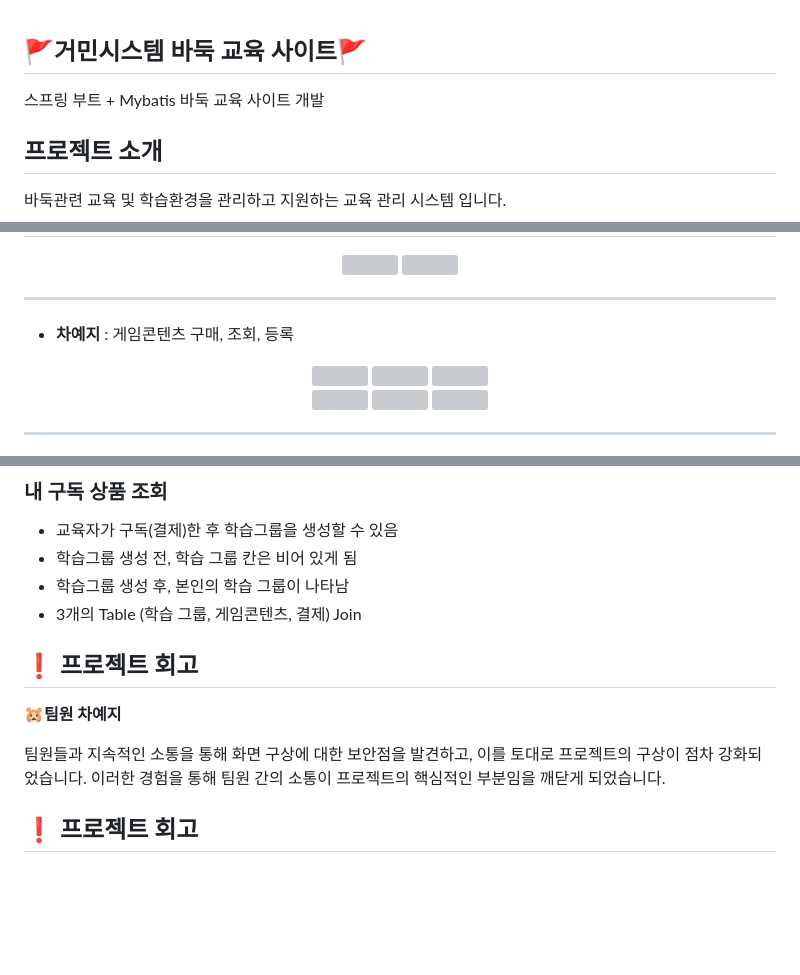
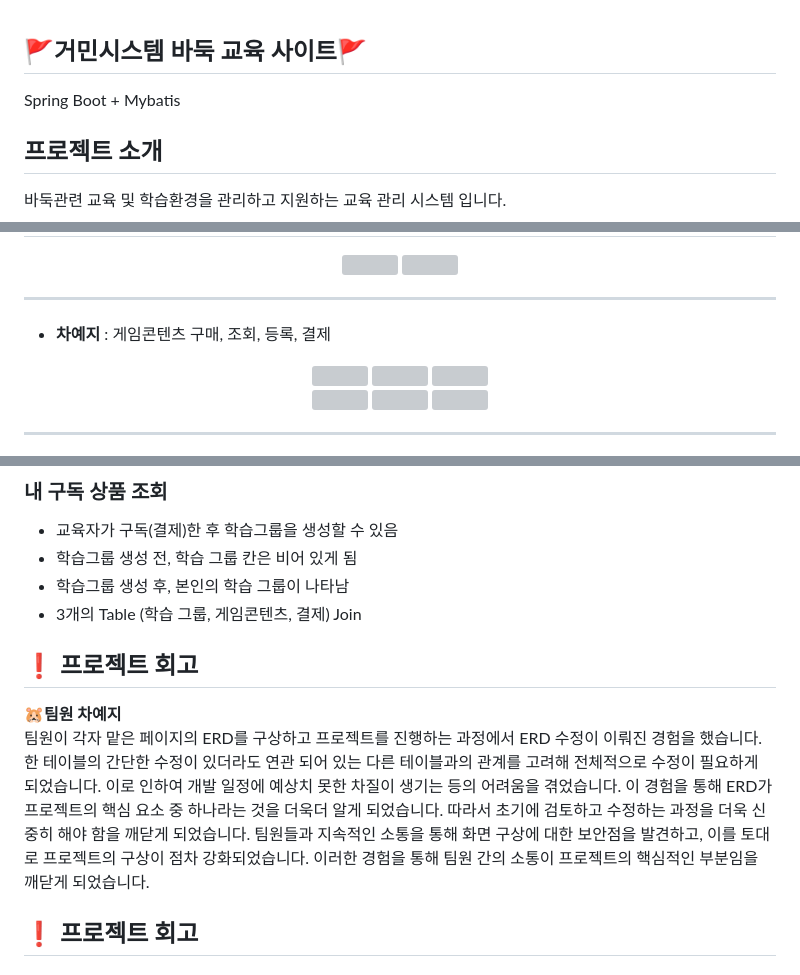
Before and after one commit to yeajii/choongang-2-project, a Markdown page: README.md, 3 parts joined by grey strips. Drawn GitHub-style; blank space fills up the shorter version; grey boxes are pictures that could not be loaded.

```diff
--- a/README.md
+++ b/README.md
@@ -1,5 +1,5 @@
 <div align=left><h2>🚩거민시스템 바둑 교육 사이트🚩</h2></div>
-스프링 부트 + Mybatis 바둑 교육 사이트 개발
+Spring Boot + Mybatis
 
 <div align=left><h2>프로젝트 소개</h2></div>
 바둑관련 교육 및 학습환경을 관리하고 지원하는 교육 관리 시스템 입니다.
@@ -78,7 +78,7 @@
 </div>
 <hr>
 
-- **차예지** : 게임콘텐츠 구매, 조회, 등록
+- **차예지** : 게임콘텐츠 구매, 조회, 등록, 결제
 <div align=center>
     <img width="30%" height="200px" src="https://github.com/qlc9808/projectGo/assets/137845430/aa774e5d-42b5-4c9f-aec8-903ca41581f2"/>
     <img width="30%" height="200px" src="https://github.com/qlc9808/projectGo/assets/137845430/4e10d893-7e92-4528-b85f-edc278452c4f"/>
@@ -139,12 +129,8 @@
 
 <div align=left><h2>❗ 프로젝트 회고</h2></div>
 
-**🐹팀원 차예지**
-
-
-팀원들과 지속적인 소통을 통해 화면 구상에 대한 보안점을 발견하고, 이를 토대로 프로젝트의 구상이 점차 강화되었습니다.
-이러한 경험을 통해 팀원 간의 소통이 프로젝트의 핵심적인 부분임을 깨닫게 되었습니다.
-
+**🐹팀원 차예지** <br>
+팀원이 각자 맡은 페이지의 ERD를 구상하고 프로젝트를 진행하는 과정에서 ERD 수정이 이뤄진 경험을 했습니다. 한 테이블의 간단한 수정이 있더라도 연관 되어 있는 다른 테이블과의 관계를 고려해 전체적으로 수정이 필요하게 되었습니다. 이로 인하여 개발 일정에 예상치 못한 차질이 생기는 등의 어려움을 겪었습니다. 이 경험을 통해 ERD가 프로젝트의 핵심 요소 중 하나라는 것을 더욱더 알게 되었습니다. 따라서 초기에 검토하고 수정하는 과정을 더욱 신중히 해야 함을 깨닫게 되었습니다. 팀원들과 지속적인 소통을 통해 화면 구상에 대한 보안점을 발견하고, 이를 토대로 프로젝트의 구상이 점차 강화되었습니다. 이러한 경험을 통해 팀원 간의 소통이 프로젝트의 핵심적인 부분임을 깨닫게 되었습니다.
 
 <div align=left><h2>❗ 프로젝트 회고</h2></div>
 
```
Also changed, not shown: other parts of README.md (+7 -17 lines).
